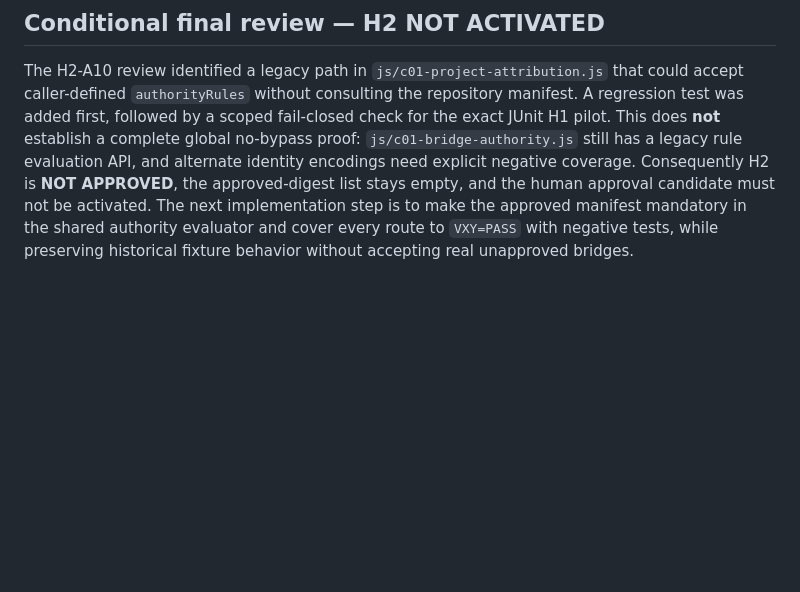
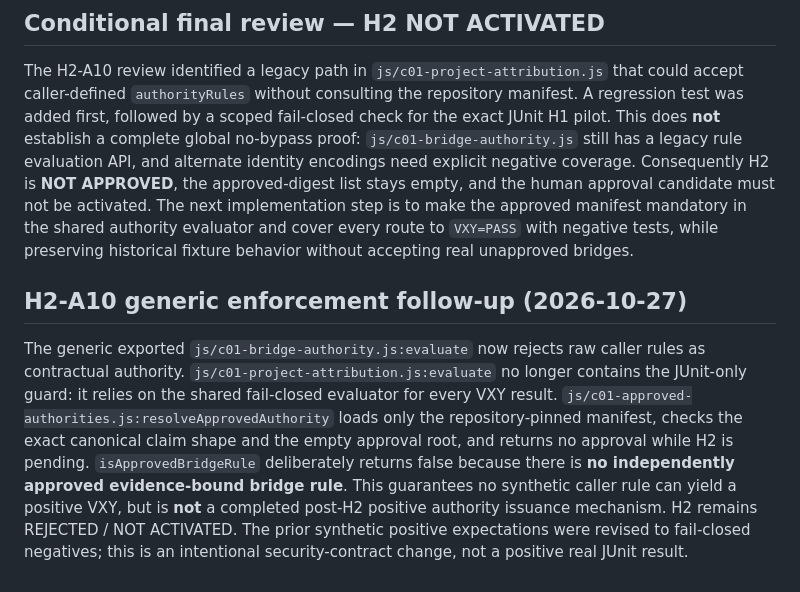
Before and after one commit to ldchloe/MAYA, a Markdown page: docs/c01-junit-h2-decision-package.md, the part around the change. Rendered like a GitHub page; blank space fills up the shorter version.

Commit message:
docs(c01): document generic A10 root enforcement and remaining evidence-bound authority issuance blocker

```diff
--- a/docs/c01-junit-h2-decision-package.md
+++ b/docs/c01-junit-h2-decision-package.md
@@ -51,3 +51,7 @@ Risks: source authority overreach; trusting a matching name/URL; conflating Mave
 ## Conditional final review — H2 NOT ACTIVATED
 
 The H2-A10 review identified a legacy path in `js/c01-project-attribution.js` that could accept caller-defined `authorityRules` without consulting the repository manifest. A regression test was added first, followed by a scoped fail-closed check for the exact JUnit H1 pilot. This does **not** establish a complete global no-bypass proof: `js/c01-bridge-authority.js` still has a legacy rule evaluation API, and alternate identity encodings need explicit negative coverage. Consequently H2 is **NOT APPROVED**, the approved-digest list stays empty, and the human approval candidate must not be activated. The next implementation step is to make the approved manifest mandatory in the shared authority evaluator and cover every route to `VXY=PASS` with negative tests, while preserving historical fixture behavior without accepting real unapproved bridges.
+
+## H2-A10 generic enforcement follow-up (2026-10-27)
+
+The generic exported `js/c01-bridge-authority.js:evaluate` now rejects raw caller rules as contractual authority. `js/c01-project-attribution.js:evaluate` no longer contains the JUnit-only guard: it relies on the shared fail-closed evaluator for every VXY result. `js/c01-approved-authorities.js:resolveApprovedAuthority` loads only the repository-pinned manifest, checks the exact canonical claim shape and the empty approval root, and returns no approval while H2 is pending. `isApprovedBridgeRule` deliberately returns false because there is **no independently approved evidence-bound bridge rule**. This guarantees no synthetic caller rule can yield a positive VXY, but is **not** a completed post-H2 positive authority issuance mechanism. H2 remains REJECTED / NOT ACTIVATED. The prior synthetic positive expectations were revised to fail-closed negatives; this is an intentional security-contract change, not a positive real JUnit result.
```
